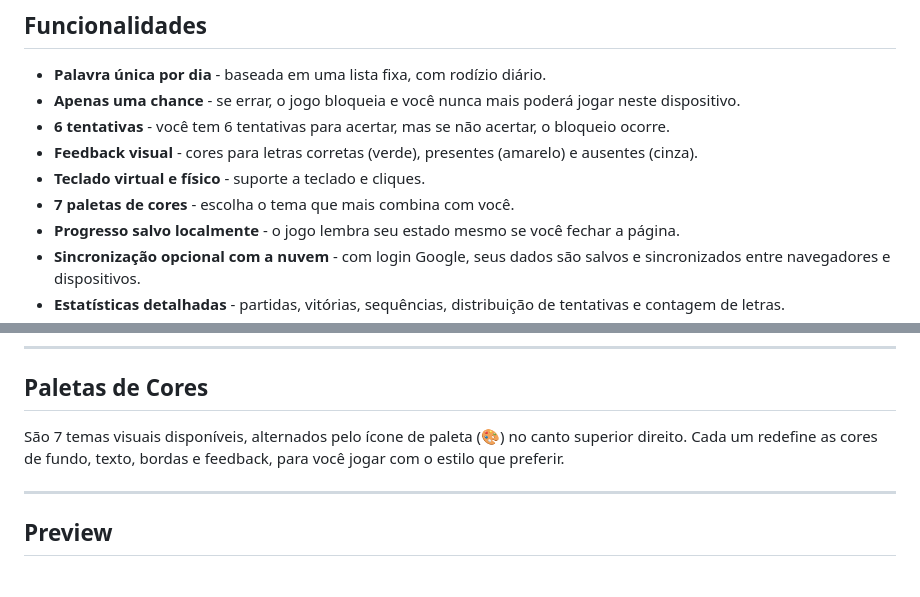
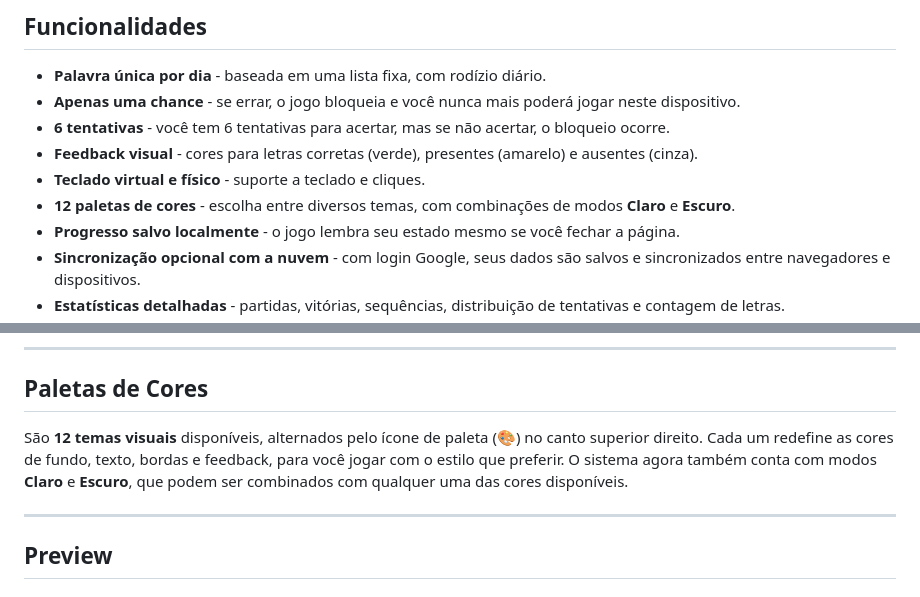
Before and after one commit to guilherm-xd/unica, a Markdown page: README.md, 2 parts joined by grey strips. Drawn GitHub-style.

Commit message:
atualiza README.md pra incluir informações novas

```diff
--- a/README.md
+++ b/README.md
@@ -31,7 +31,7 @@ A interface foi pensada para ser limpa, com temas visuais que mudam de acordo co
 - **6 tentativas** - você tem 6 tentativas para acertar, mas se não acertar, o bloqueio ocorre.
 - **Feedback visual** - cores para letras corretas (verde), presentes (amarelo) e ausentes (cinza).
 - **Teclado virtual e físico** - suporte a teclado e cliques.
-- **7 paletas de cores** - escolha o tema que mais combina com você.
+- **12 paletas de cores** - escolha entre diversos temas, com combinações de modos **Claro** e **Escuro**.
 - **Progresso salvo localmente** - o jogo lembra seu estado mesmo se você fechar a página.
 - **Sincronização opcional com a nuvem** - com login Google, seus dados são salvos e sincronizados entre navegadores e dispositivos.
 - **Estatísticas detalhadas** - partidas, vitórias, sequências, distribuição de tentativas e contagem de letras.
@@ -77,7 +77,7 @@ O jogo mantém um registro completo da sua performance: total de partidas, taxa
 
 ## Paletas de Cores
 
-São 7 temas visuais disponíveis, alternados pelo ícone de paleta (🎨) no canto superior direito. Cada um redefine as cores de fundo, texto, bordas e feedback, para você jogar com o estilo que preferir.
+São **12 temas visuais** disponíveis, alternados pelo ícone de paleta (🎨) no canto superior direito. Cada um redefine as cores de fundo, texto, bordas e feedback, para você jogar com o estilo que preferir. O sistema agora também conta com modos **Claro** e **Escuro**, que podem ser combinados com qualquer uma das cores disponíveis.
 
 ---
 
```
